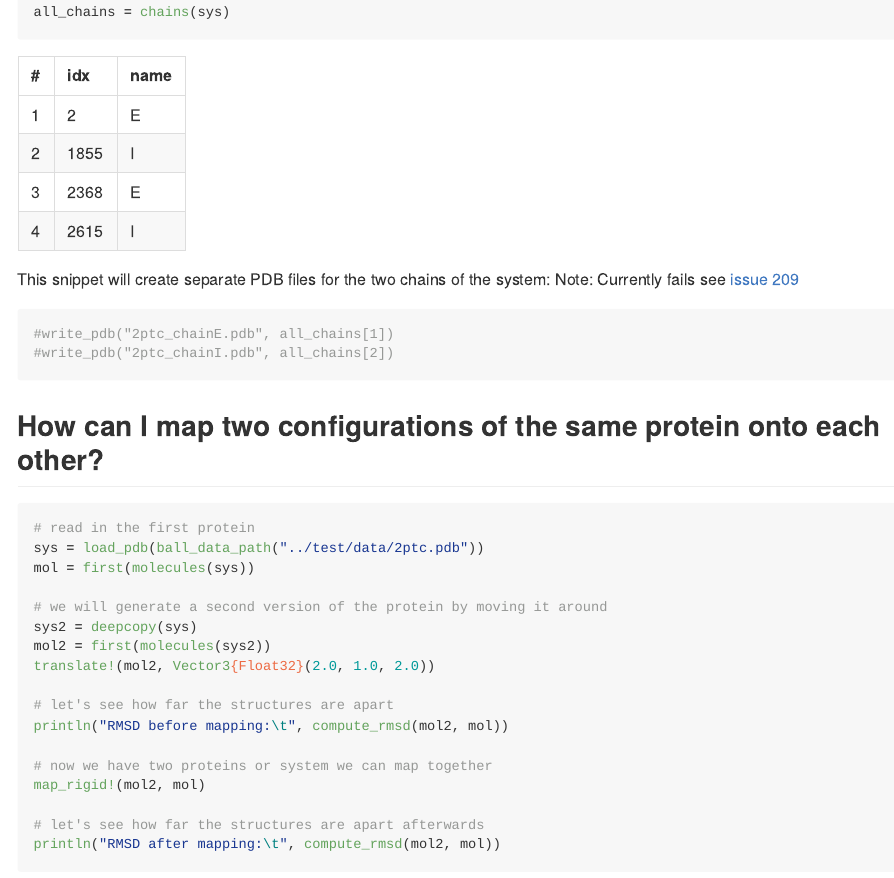
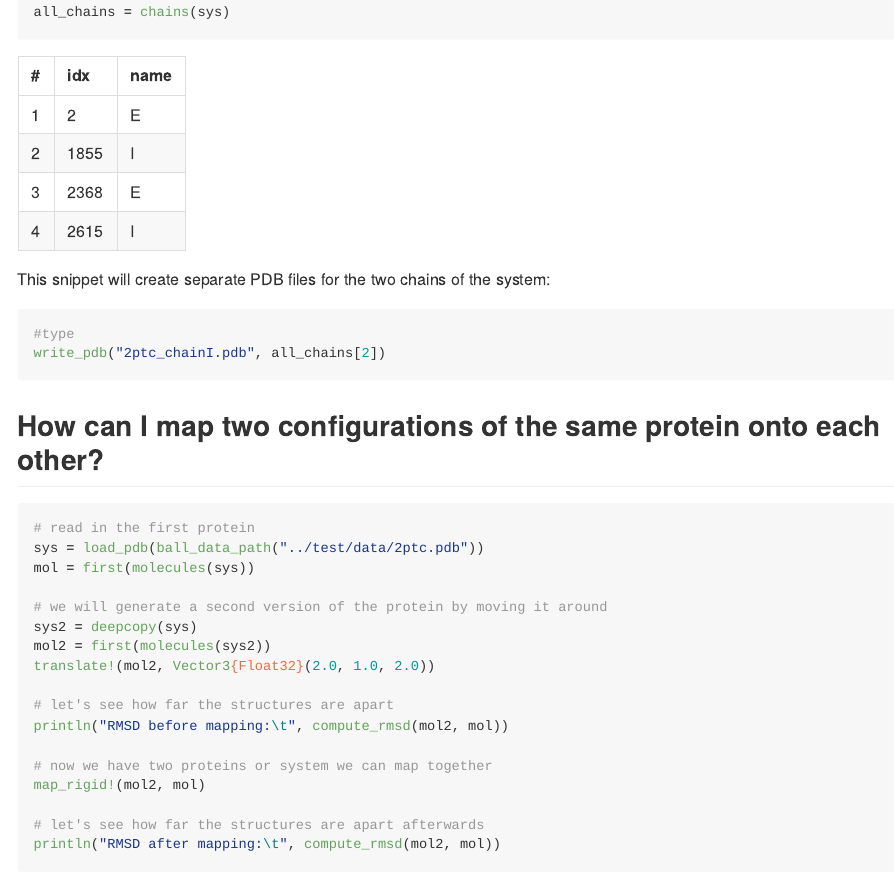
Before and after one commit to hildebrandtlab/BiochemicalAlgorithms.jl, a Quarto document (tutorials/handle_molecules.qmd): the page in a window 1100 px wide, from 3690 px down. The pictures show the output file docs/src/tutorials/handle_molecules.md that the author committed with the source, drawn offline in the style of GitHub.

Commit message:
fix for issue #209 allowing for writing chains again
Signed-off-by: Jenny Leclaire <leclaire@uni-mainz.de>

````diff
--- a/tutorials/handle_molecules.qmd
+++ b/tutorials/handle_molecules.qmd
@@ -91,10 +91,10 @@ all_chains = chains(sys)
 ```
 
 This snippet will create separate PDB files for the two chains of the system:
-Note: Currently fails see [issue 209](https://github.com/hildebrandtlab/BiochemicalAlgorithms.jl/issues/209)
+
 ```{julia}
-#write_pdb("2ptc_chainE.pdb", all_chains[1])
-#write_pdb("2ptc_chainI.pdb", all_chains[2])
+#type
+write_pdb("2ptc_chainI.pdb", all_chains[2])
 ```
 
 
````
Also changed, not shown: docs/src/tutorials/handle_molecules.md, 2 other files.
